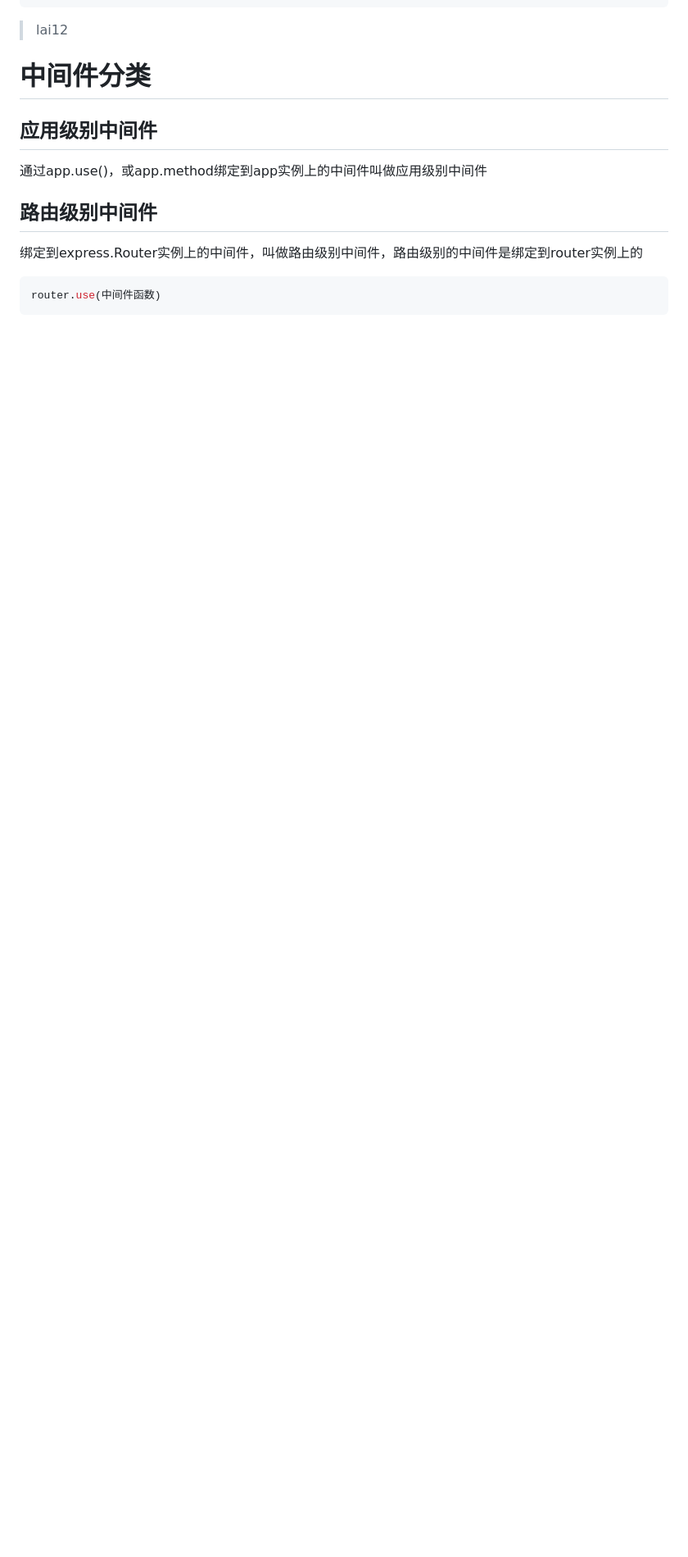
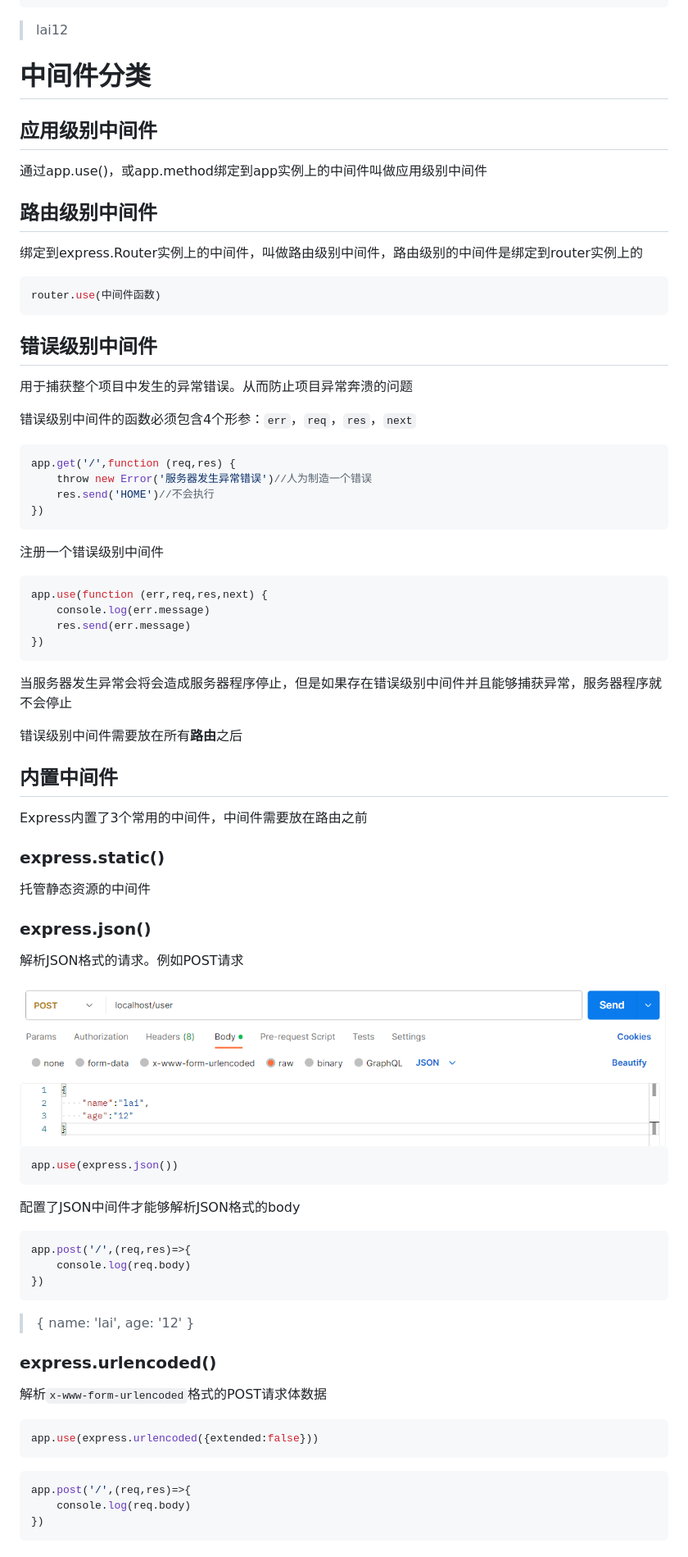
Before and after one commit to zurichscud/node, a Markdown page: markdown/中间件.md, the part around the change printed below. Shown: that part at 82% size. Drawn GitHub-style; pictures changed too: markdown/assets/image-20231102203023608.png (added); blank space fills up the shorter version.

````diff
--- a/markdown/中间件.md
+++ b/markdown/中间件.md
@@ -160,3 +160,74 @@ app.get('/special/index',(req, res)=>{
 ```js
 router.use(中间件函数)
 ```
+
+## 错误级别中间件
+
+用于捕获整个项目中发生的异常错误。从而防止项目异常奔溃的问题
+
+错误级别中间件的函数必须包含4个形参：`err`，`req`，`res`，`next`
+
+```js
+app.get('/',function (req,res) {
+    throw new Error('服务器发生异常错误')//人为制造一个错误
+    res.send('HOME')//不会执行
+})
+```
+
+注册一个错误级别中间件
+
+```js
+app.use(function (err,req,res,next) {
+    console.log(err.message)
+    res.send(err.message)
+})
+```
+
+当服务器发生异常会将会造成服务器程序停止，但是如果存在错误级别中间件并且能够捕获异常，服务器程序就不会停止
+
+错误级别中间件需要放在所有**路由**之后
+
+
+
+## 内置中间件
+
+Express内置了3个常用的中间件，中间件需要放在路由之前
+
+### express.static()
+
+托管静态资源的中间件
+
+### express.json()
+
+解析JSON格式的请求。例如POST请求
+
+<img src="assets/image-20231102203023608.png" alt="image-20231102203023608" style="zoom:70%;" />
+
+```js
+app.use(express.json())
+```
+
+配置了JSON中间件才能够解析JSON格式的body
+
+```js
+app.post('/',(req,res)=>{
+    console.log(req.body)
+})
+```
+
+> { name: 'lai', age: '12' }
+
+### express.urlencoded()
+
+解析`x-www-form-urlencoded`格式的POST请求体数据
+
+```js
+app.use(express.urlencoded({extended:false}))
+```
+
+```js
+app.post('/',(req,res)=>{
+    console.log(req.body)
+})
+```
+
````
Also changed, not shown: other parts of markdown/中间件.md (+33 -0 lines), markdown/Express.md (+10 -0 lines), markdown/跨域.md (added), 3 other files.
